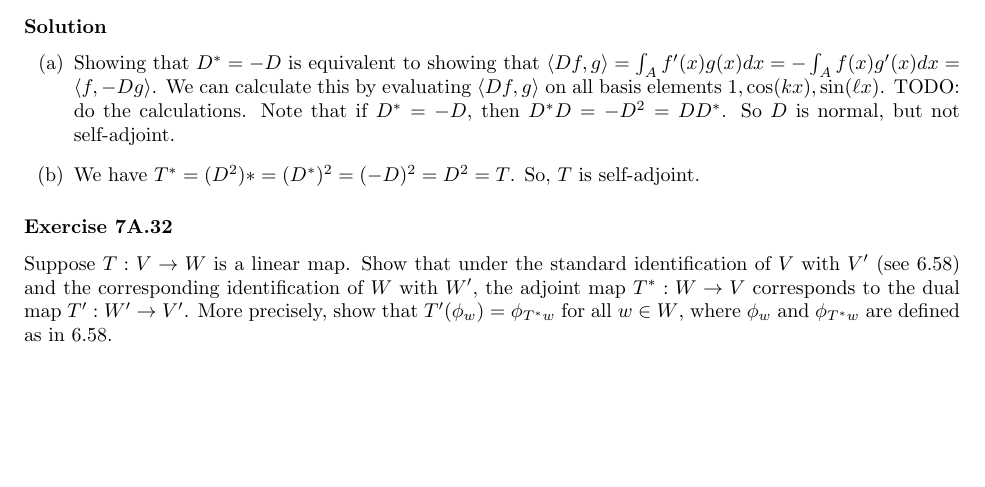
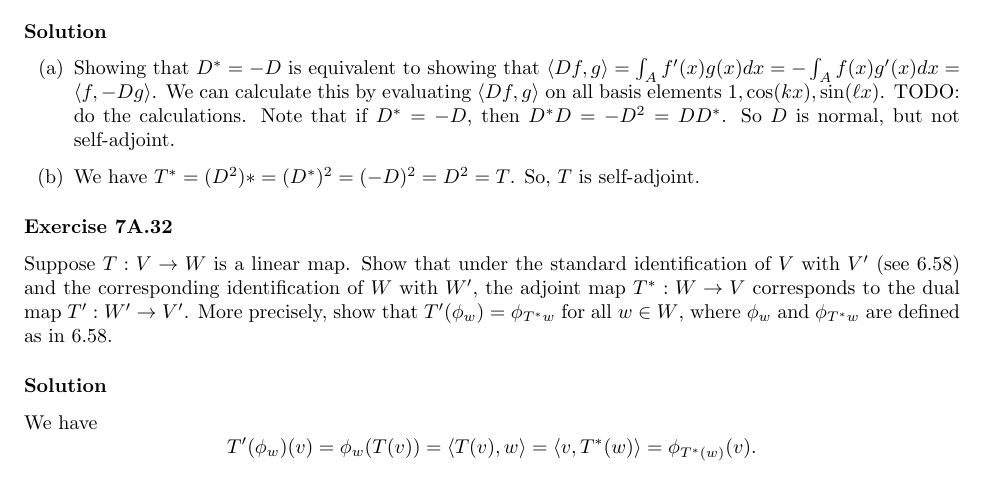
Before and after one commit to noudald/math-solutions, a LaTeX document (linear-algebra/main.tex, which reads linear-algebra/ch7.tex): part of page 10 of 11, cut so that both start at the same text, the shorter picture padded with empty space. Compiled offline with pdfLaTeX.

Commit message:
(LA) 7A.32

```diff
--- a/linear-algebra/ch7.tex
+++ b/linear-algebra/ch7.tex
@@ -622,6 +622,17 @@ Suppose $T: V \to W$ is a linear map.
 Show that under the standard identification of $V$ with $V'$ (see 6.58) and the corresponding identification of $W$ with $W'$, the adjoint map $T^*: W \to V$ corresponds to the dual map $T': W' \to V'$.
 More precisely, show that $T'(\phi_w) = \phi_{T^*w}$ for all $w \in W$, where $\phi_w$ and $\phi_{T^*w}$ are defined as in 6.58.
 
+\subsubsection*{Solution}
+
+We have
+\begin{equation*}
+    T'(\phi_w)(v)
+        = \phi_w(T(v))
+        = \langle T(v), w \rangle
+        = \langle v, T^*(w) \rangle
+        = \phi_{T^*(w)}(v).
+\end{equation*}
+
 
 \subsection*{Section 7D - Isometries, Unitary Operators, and Matrix Factorization}
 
```
